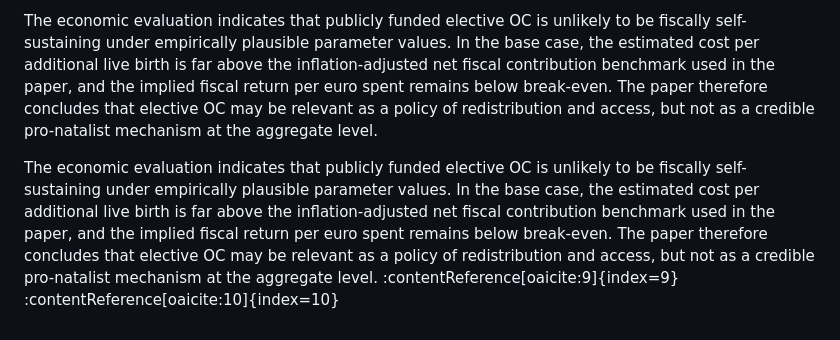
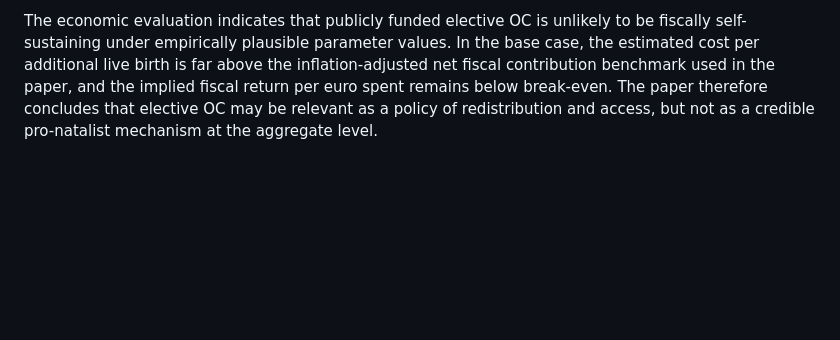
Before and after one commit to alejandrocorchonfranco/reproeconomics, a Markdown page: README.md, the part around the change. Rendered like a GitHub page; blank space fills up the shorter version.

Commit message:
Remove duplicate content in discussion section
Removed duplicate economic evaluation paragraph from the discussion section.

```diff
--- a/README.md
+++ b/README.md
@@ -38,5 +38,3 @@ where \(C_u\) is the vitrification cost, \(C_T\) is the thaw-and-transfer cost,
 The demographic analysis identifies a large and statistically significant negative level shift in adjusted total fertility at the 2010 breakpoint, with no subsequent convergence towards the pre-break counterfactual. Age-specific evidence suggests an asymmetry in post-break fertility dynamics: fertility at ages 35–39 shows partial recovery consistent with postponement, whereas fertility at ages 40–44 remains below its counterfactual trajectory. This pattern is not consistent with complete intertemporal substitution and suggests that delayed childbearing does not restore aggregate fertility.
 
 The economic evaluation indicates that publicly funded elective OC is unlikely to be fiscally self-sustaining under empirically plausible parameter values. In the base case, the estimated cost per additional live birth is far above the inflation-adjusted net fiscal contribution benchmark used in the paper, and the implied fiscal return per euro spent remains below break-even. The paper therefore concludes that elective OC may be relevant as a policy of redistribution and access, but not as a credible pro-natalist mechanism at the aggregate level.
-
-The economic evaluation indicates that publicly funded elective OC is unlikely to be fiscally self-sustaining under empirically plausible parameter values. In the base case, the estimated cost per additional live birth is far above the inflation-adjusted net fiscal contribution benchmark used in the paper, and the implied fiscal return per euro spent remains below break-even. The paper therefore concludes that elective OC may be relevant as a policy of redistribution and access, but not as a credible pro-natalist mechanism at the aggregate level. :contentReference[oaicite:9]{index=9} :contentReference[oaicite:10]{index=10}
```
